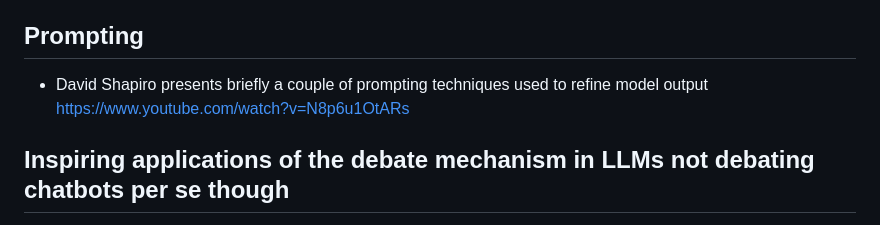
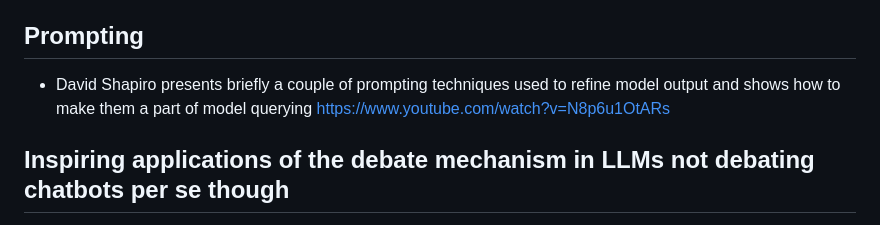
Before and after one commit to pszmk/PerspectiveSampler-vel-Proba-Umyslow, a Markdown page: README.md, the part around the change. Rendered like a GitHub page.

```diff
--- a/README.md
+++ b/README.md
@@ -28,7 +28,7 @@ https://cobusgreyling.medium.com/two-llm-based-autonomous-agents-debate-each-oth
 https://www.youtube.com/watch?v=XZxJalCD-fI
 
 ## Prompting
-- David Shapiro presents briefly a couple of prompting techniques used to refine model output
+- David Shapiro presents briefly a couple of prompting techniques used to refine model output and shows how to make them a part of model querying
 https://www.youtube.com/watch?v=N8p6u1OtARs
 
 ## Inspiring applications of the debate mechanism in LLMs not debating chatbots per se though
```
